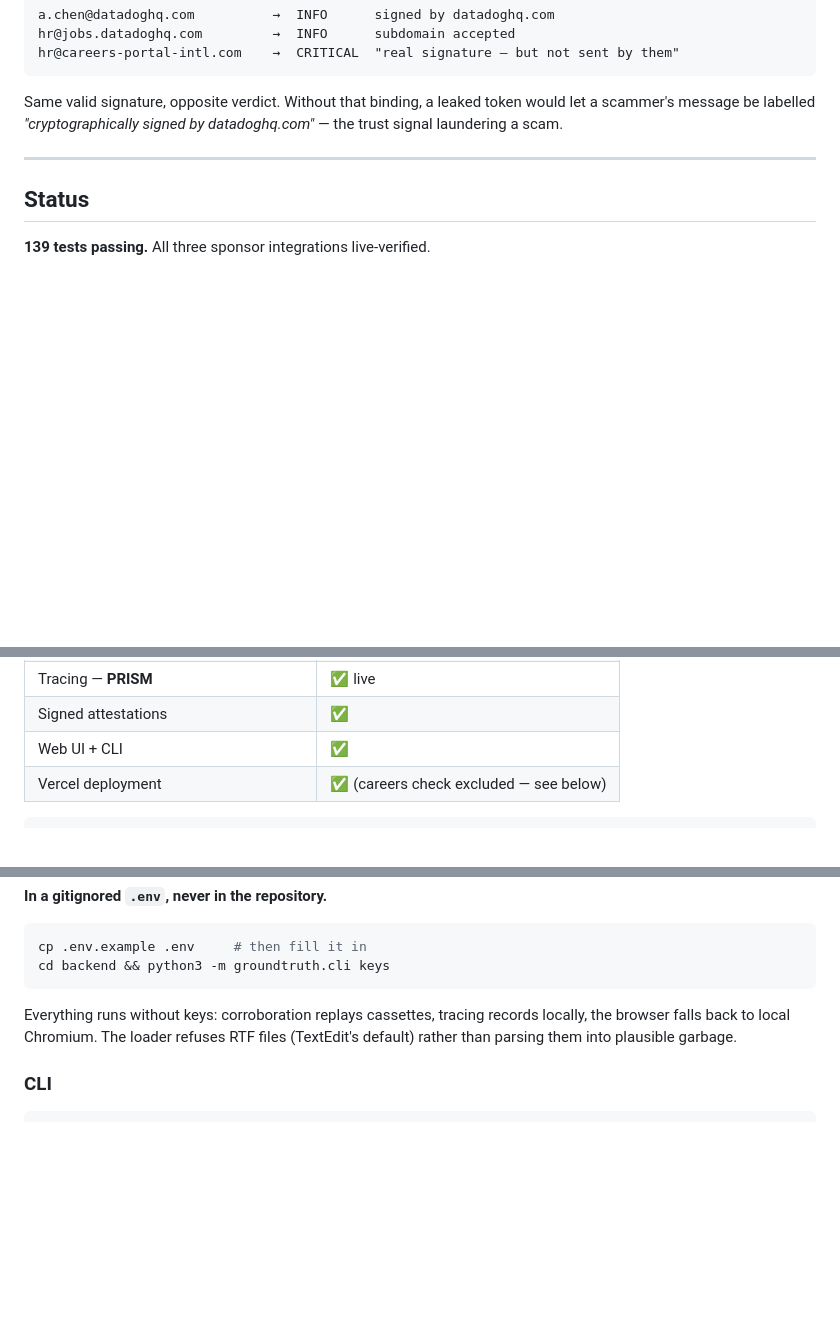
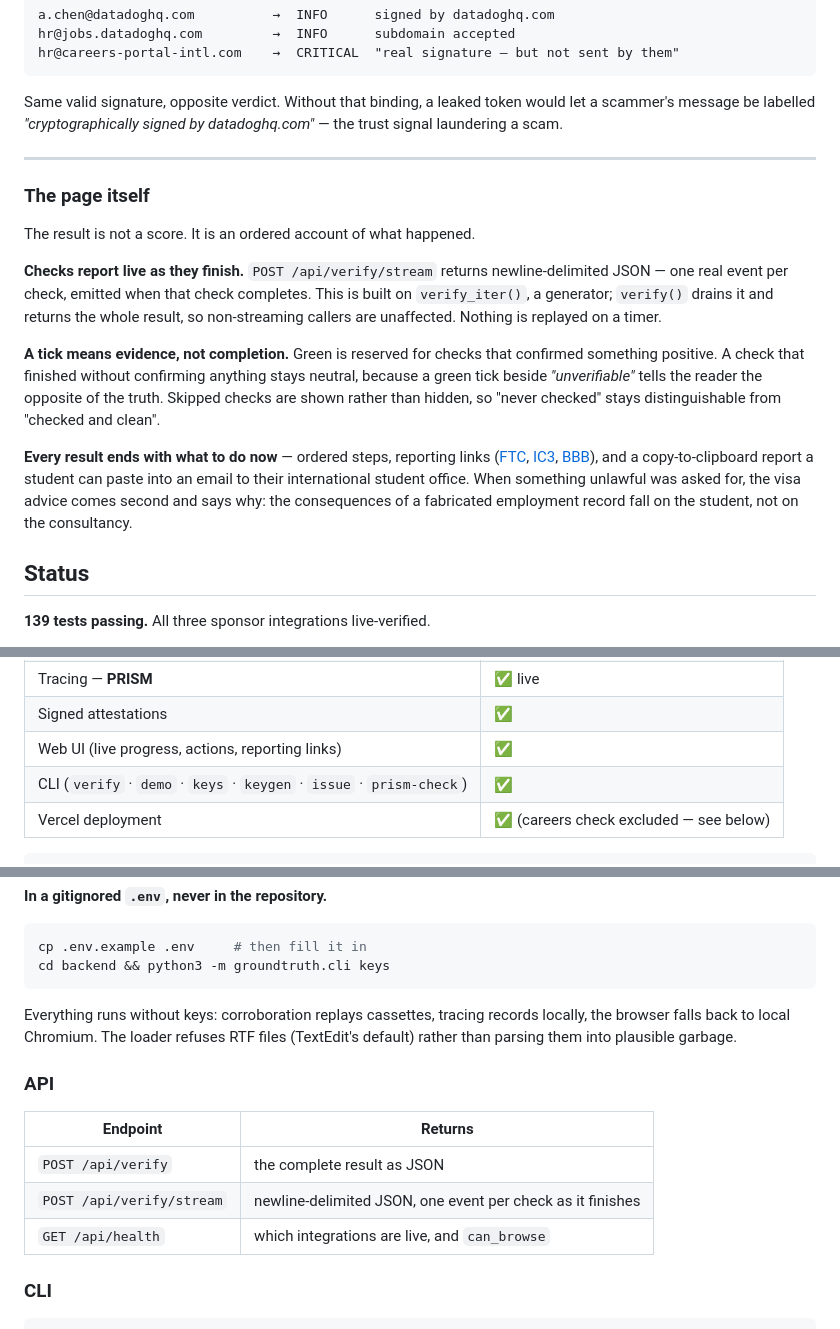
Before and after one commit to divyanshmaurya/hackathon_nyu, a Markdown page: README.md, 3 parts joined by grey strips. Rendered like a GitHub page; blank space fills up the shorter version.

Commit message:
Bring the docs level with the streaming and interface work
The previous commit shipped the streaming endpoint, the live check list and the
what-to-do-now block without recording any of it, and left two stale test
counts behind -- a count that disagrees with the suite is worse than none,
because it teaches the reader not to trust the rest.

README now describes the page itself: that checks report live from real events
rather than a replayed result, that a tick means evidence rather than
completion, and that every result ends with ordered steps and a report a
student can forward. Adds the API table, since /api/verify/stream was
undiscoverable.

CONTEXT records the two interface decisions as load-bearing, because both are
the kind a later agent would simplify away without knowing why they exist: the
tick colour is the absence-of-evidence rule in UI form, and the progress events
are real because replaying a finished result on a timer is theatre dressed as
instrumentation, which is a bad thing to ship in a product about verification.
The green-tick-beside-unverifiable bug joins the fixed list.

Claims verified rather than asserted: test counts match the collected suite,
every endpoint named in the docs exists in app.py, every function named exists
in the module claimed, and every file path resolves.

139 tests passing.

Co-Authored-By: Claude Opus 5 <noreply@anthropic.com>
Claude-Session: https://claude.ai/code/session_016wpakrNdCDmGKp7iNdB9Kk

````diff
--- a/README.md
+++ b/README.md
@@ -163,6 +163,30 @@ datadoghq.com"* — the trust signal laundering a scam.
 
 ---
 
+### The page itself
+
+The result is not a score. It is an ordered account of what happened.
+
+**Checks report live as they finish.** `POST /api/verify/stream` returns
+newline-delimited JSON — one real event per check, emitted when that check
+completes. This is built on `verify_iter()`, a generator; `verify()` drains it
+and returns the whole result, so non-streaming callers are unaffected. Nothing
+is replayed on a timer.
+
+**A tick means evidence, not completion.** Green is reserved for checks that
+confirmed something positive. A check that finished without confirming anything
+stays neutral, because a green tick beside *"unverifiable"* tells the reader the
+opposite of the truth. Skipped checks are shown rather than hidden, so "never
+checked" stays distinguishable from "checked and clean".
+
+**Every result ends with what to do now** — ordered steps, reporting links
+([FTC](https://reportfraud.ftc.gov/), [IC3](https://www.ic3.gov/),
+[BBB](https://www.bbb.org/scamtracker)), and a copy-to-clipboard report a
+student can paste into an email to their international student office. When
+something unlawful was asked for, the visa advice comes second and says why:
+the consequences of a fabricated employment record fall on the student, not on
+the consultancy.
+
 ## Status
 
 **139 tests passing.** All three sponsor integrations live-verified.
@@ -177,7 +201,8 @@ datadoghq.com"* — the trust signal laundering a scam.
 | Careers-page check — **Solari** | ✅ live |
 | Tracing — **PRISM** | ✅ live |
 | Signed attestations | ✅ |
-| Web UI + CLI | ✅ |
+| Web UI (live progress, actions, reporting links) | ✅ |
+| CLI (`verify` · `demo` · `keys` · `keygen` · `issue` · `prism-check`) | ✅ |
 | Vercel deployment | ✅ (careers check excluded — see below) |
 
 ```
@@ -225,6 +250,14 @@ Everything runs without keys: corroboration replays cassettes, tracing records
 locally, the browser falls back to local Chromium. The loader refuses RTF files
 (TextEdit's default) rather than parsing them into plausible garbage.
 
+### API
+
+| Endpoint | Returns |
+|---|---|
+| `POST /api/verify` | the complete result as JSON |
+| `POST /api/verify/stream` | newline-delimited JSON, one event per check as it finishes |
+| `GET /api/health` | which integrations are live, and `can_browse` |
+
 ### CLI
 
 ```bash
````
Also changed, not shown: other parts of README.md (+1 -1 lines), CONTEXT.md (+17 -1 lines).
